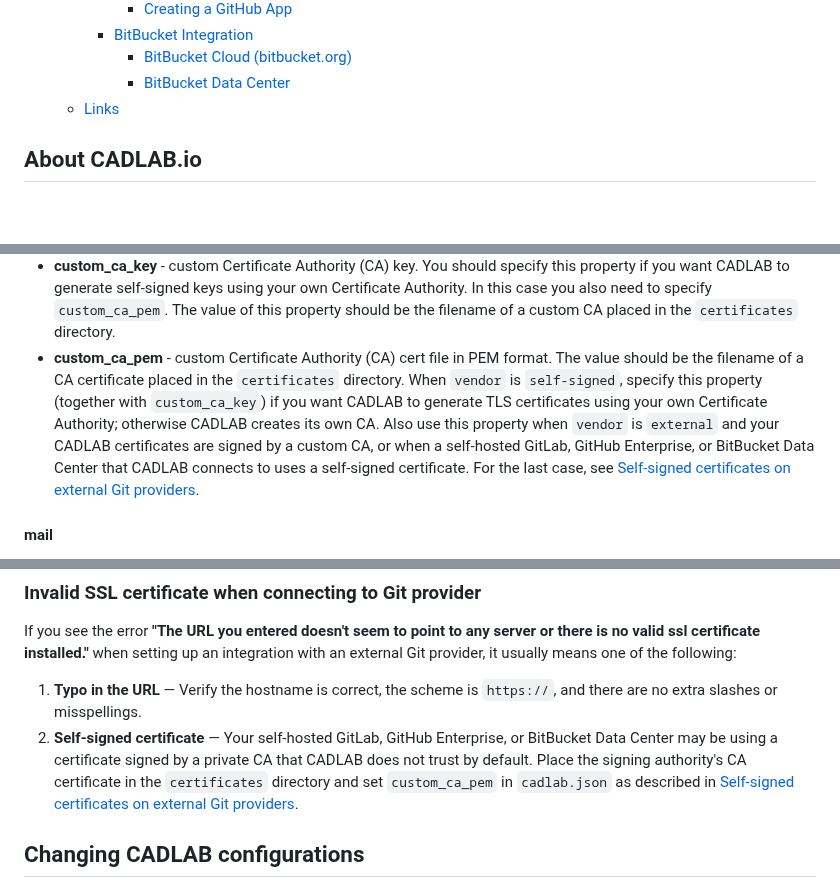
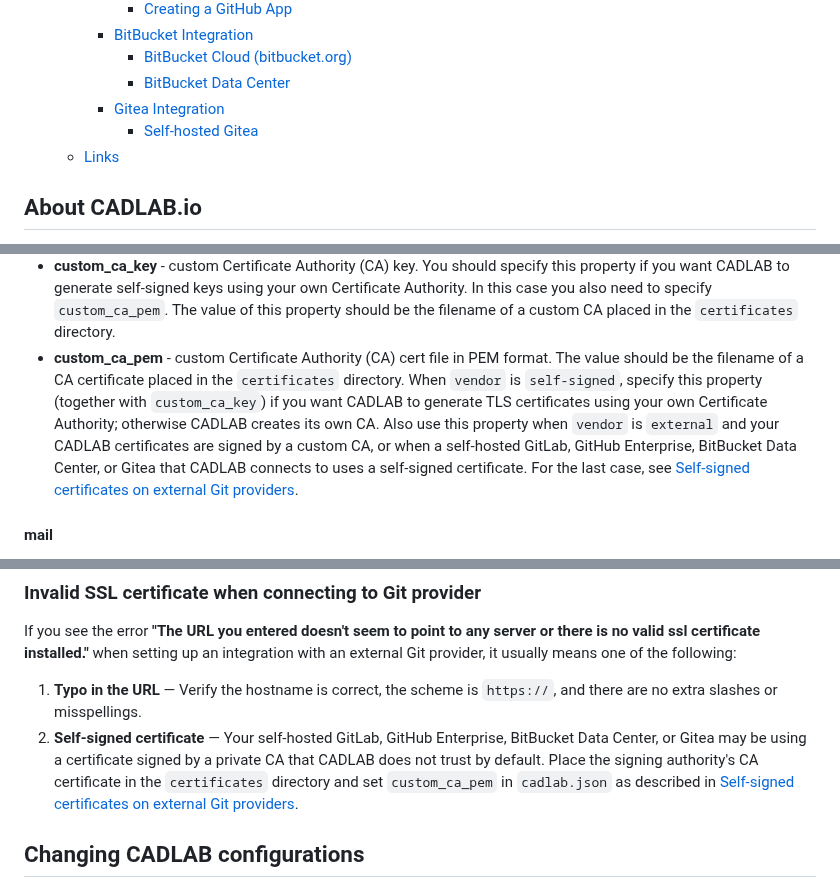
Before and after one commit to CADLAB-io/CADLAB.io-swarm-stack, a Markdown page: README.md, 3 parts joined by grey strips. GitHub-like rendering; blank space fills up the shorter version.

```diff
--- a/README.md
+++ b/README.md
@@ -55,6 +55,8 @@ For support inquiries, please visit https://cadlab.io/contact-us or email us at
     - [BitBucket Integration](#bitbucket-integration)
       - [BitBucket Cloud (bitbucket.org)](#bitbucket-cloud-bitbucketorg)
       - [BitBucket Data Center](#bitbucket-data-center)
+    - [Gitea Integration](#gitea-integration)
+      - [Self-hosted Gitea](#self-hosted-gitea)
   - [Links](#links)
 
 ## About CADLAB.io
@@ -319,7 +321,7 @@ Below is the list of all object properties with available values:
   - `self-signed` - CADLAB will generate a custom Certificate Authority (CA) and TLS certificates for your domain. The Certificate Authority certificate will be placed in the `certificates` directory of the swarm project. In order for your users to access the website, they will need to add the generated CA to their computers. The instructions on adding a custom CA depend on an operating system and are well covered on the internet.
   - `external` - specifies that external certificates will be used for CADLAB. If this option is selected, you need to place certificates in the pem format and corresponding keys in the `certificates` directory of the swarm project. If you install CADLAB as a stand-alone application, you need to provide two pairs of certificate/keys for the hostname you specified in the `hostname` setting and `git.[hostname]`. For example, `cadlab.example.com.pem` / `cadlab.example.com.key` and `git.cadlab.example.com.pem` / `git.cadlab.example.com.key`.
 - **custom_ca_key** - custom Certificate Authority (CA) key. You should specify this property if you want CADLAB to generate self-signed keys using your own Certificate Authority. In this case you also need to specify `custom_ca_pem`. The value of this property should be the filename of a custom CA placed in the `certificates` directory.
-- **custom_ca_pem** - custom Certificate Authority (CA) cert file in PEM format. The value should be the filename of a CA certificate placed in the `certificates` directory. When `vendor` is `self-signed`, specify this property (together with `custom_ca_key`) if you want CADLAB to generate TLS certificates using your own Certificate Authority; otherwise CADLAB creates its own CA. Also use this property when `vendor` is `external` and your CADLAB certificates are signed by a custom CA, or when a self-hosted GitLab, GitHub Enterprise, or BitBucket Data Center that CADLAB connects to uses a self-signed certificate. For the last case, see [Self-signed certificates on external Git providers](#self-signed-certificates-on-external-git-providers).
+- **custom_ca_pem** - custom Certificate Authority (CA) cert file in PEM format. The value should be the filename of a CA certificate placed in the `certificates` directory. When `vendor` is `self-signed`, specify this property (together with `custom_ca_key`) if you want CADLAB to generate TLS certificates using your own Certificate Authority; otherwise CADLAB creates its own CA. Also use this property when `vendor` is `external` and your CADLAB certificates are signed by a custom CA, or when a self-hosted GitLab, GitHub Enterprise, BitBucket Data Center, or Gitea that CADLAB connects to uses a self-signed certificate. For the last case, see [Self-signed certificates on external Git providers](#self-signed-certificates-on-external-git-providers).
 
 #### mail
 
@@ -578,7 +580,7 @@ Sometimes, you can get a 502 bad gateway error when trying to access the website
 If you see the error **"The URL you entered doesn't seem to point to any server or there is no valid ssl certificate installed."** when setting up an integration with an external Git provider, it usually means one of the following:
 
 1. **Typo in the URL** — Verify the hostname is correct, the scheme is `https://`, and there are no extra slashes or misspellings.
-2. **Self-signed certificate** — Your self-hosted GitLab, GitHub Enterprise, or BitBucket Data Center may be using a certificate signed by a private CA that CADLAB does not trust by default. Place the signing authority's CA certificate in the `certificates` directory and set `custom_ca_pem` in `cadlab.json` as described in [Self-signed certificates on external Git providers](#self-signed-certificates-on-external-git-providers).
+2. **Self-signed certificate** — Your self-hosted GitLab, GitHub Enterprise, BitBucket Data Center, or Gitea may be using a certificate signed by a private CA that CADLAB does not trust by default. Place the signing authority's CA certificate in the `certificates` directory and set `custom_ca_pem` in `cadlab.json` as described in [Self-signed certificates on external Git providers](#self-signed-certificates-on-external-git-providers).
 
 ## Changing CADLAB configurations
 
```
Also changed, not shown: other parts of README.md (+43 -2 lines), documentation/images/gitea-application.png (added), documentation/images/gitea-cadlab-callback.png (added), documentation/images/gitea-client-id-secret.png (added), documentation/images/gitea-site-administration.png (added), 2 other files.
